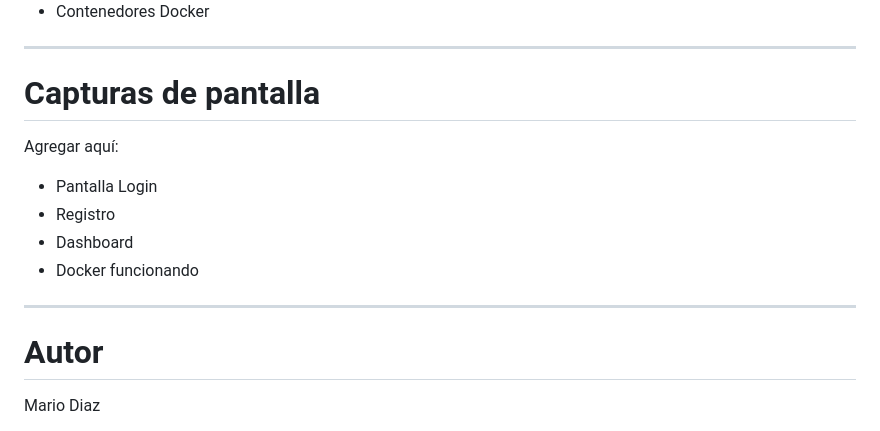
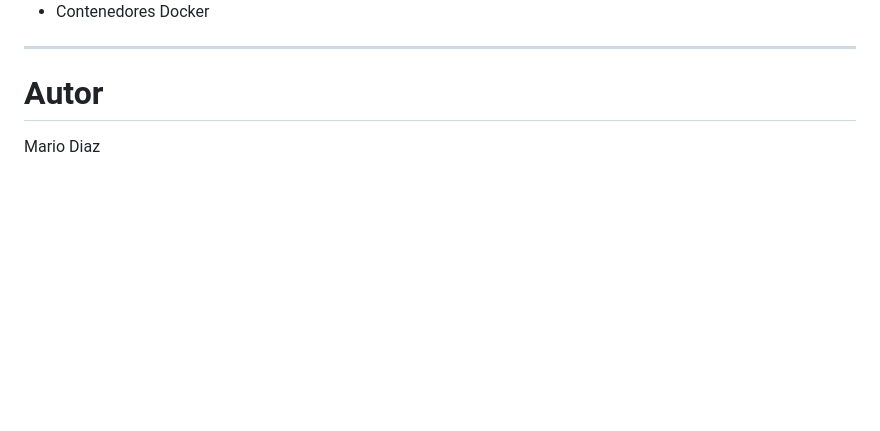
Before and after one commit to mariodiaz-sv/login-app, a Markdown page: README.md, the part around the change. Drawn GitHub-style; blank space fills up the shorter version.

```diff
--- a/README.md
+++ b/README.md
@@ -291,16 +291,6 @@ para manejar conexiones persistentes correctamente.
 
 ---
 
-# Capturas de pantalla
-
-Agregar aquí:
-
-- Pantalla Login
-- Registro
-- Dashboard
-- Docker funcionando
-
----
 
 # Autor
 
```
